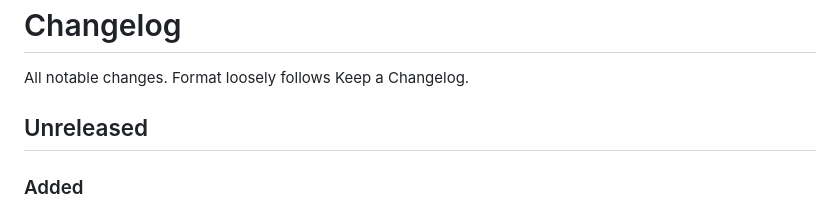
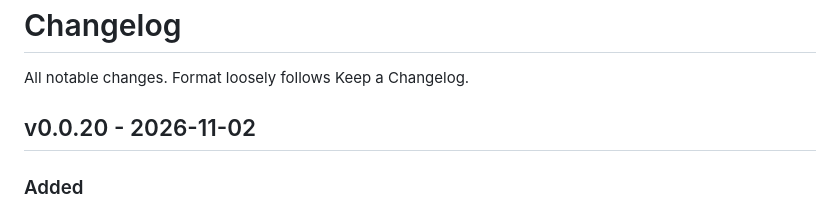
Before and after one commit to full-bars/URWebDash, a Markdown page: CHANGELOG.md, the part around the change. Drawn GitHub-style.

```diff
--- a/CHANGELOG.md
+++ b/CHANGELOG.md
@@ -2,7 +2,7 @@
 
 All notable changes. Format loosely follows Keep a Changelog.
 
-## Unreleased
+## v0.0.20 - 2026-11-02
 
 ### Added
 
```
Also changed, not shown: releases/RELEASE_NOTES.md (+1 -1 lines).
